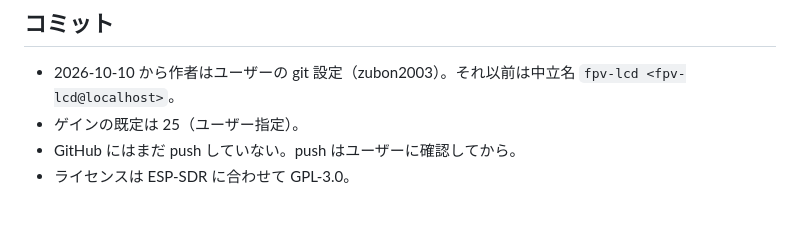
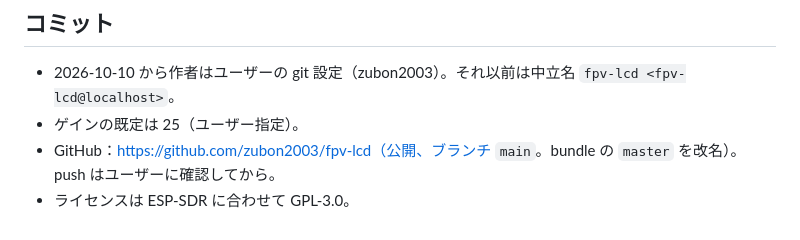
Before and after one commit to zubon2003/fpv-lcd, a Markdown page: CLAUDE.md, the part around the change. GitHub-like rendering.

Commit message:
CLAUDE.md: GitHub repository
Co-Authored-By: Claude Opus 5.5 <noreply@anthropic.com>

```diff
--- a/CLAUDE.md
+++ b/CLAUDE.md
@@ -66,5 +66,5 @@
 
 - 2026-10-10 から作者はユーザーの git 設定（zubon2003）。それ以前は中立名 `fpv-lcd <fpv-lcd@localhost>`。
 - ゲインの既定は 25（ユーザー指定）。
-- GitHub にはまだ push していない。push はユーザーに確認してから。
+- GitHub：https://github.com/zubon2003/fpv-lcd（公開、ブランチ `main`。bundle の `master` を改名）。push はユーザーに確認してから。
 - ライセンスは ESP-SDR に合わせて GPL-3.0。
```
